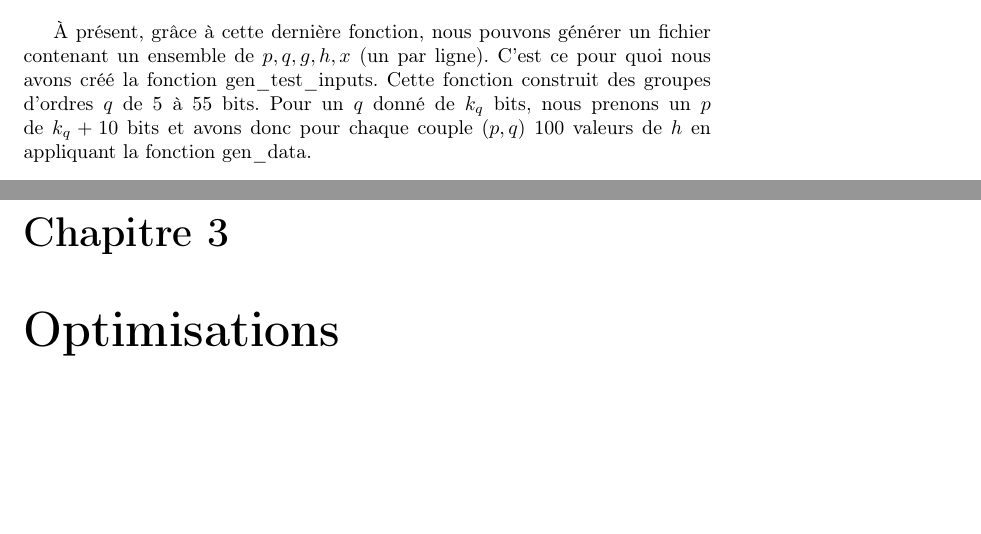
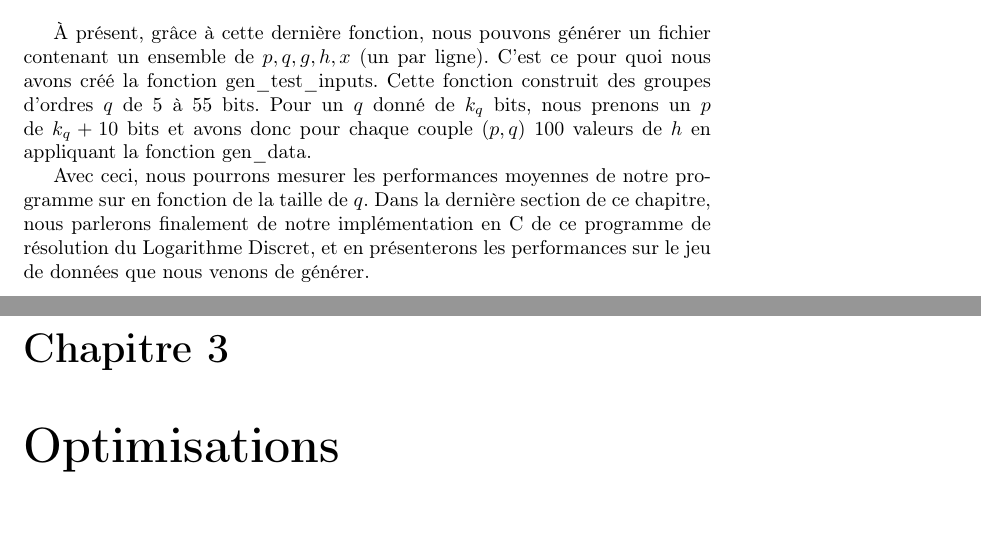
Before and after one commit to Pamplemousse/pollard_rho_algorith, a LaTeX document (rapport/main.tex, which reads rapport/chapter2.tex): two parts of pages 11 and 12 of 15, joined at a grey line, cut so that both start at the same text, the shorter picture padded with empty space. Compiled offline with pdfLaTeX.

Commit message:
[rapport] Chapitre2, transition fin de section

```diff
--- a/rapport/chapter2.tex
+++ b/rapport/chapter2.tex
@@ -74,3 +74,5 @@
 		    Pour cela nous choisissons simplement $x$ aléatoirement, pour ensuite poser $h = g^x$ mod $p$. Notre fonction gen\_data répète ce procédé 100 fois pour ensuite nous retourner ces données.\\
 
         À présent, grâce à cette dernière fonction, nous pouvons générer un fichier contenant un ensemble de $p, q, g, h, x$ (un par ligne). C'est ce pour quoi nous avons créé la fonction gen\_test\_inputs. Cette fonction construit des groupes d'ordres $q$ de 5 à 55 bits. Pour un $q$ donné de $k_q$ bits, nous prenons un $p$ de $k_q + 10$ bits et avons donc pour chaque couple $(p,q)$ 100 valeurs de $h$ en appliquant la fonction gen\_data.
+
+        Avec ceci, nous pourrons mesurer les performances moyennes de notre programme sur en fonction de la taille de $q$. Dans la dernière section de ce chapitre, nous parlerons finalement de notre implémentation en C de ce programme de résolution du Logarithme Discret, et en présenterons les performances sur le jeu de données que nous venons de générer.
```
